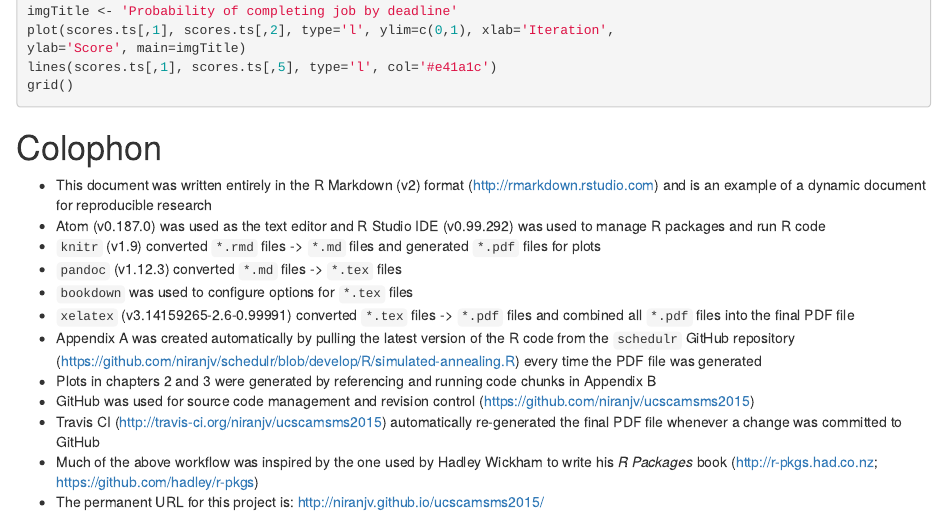
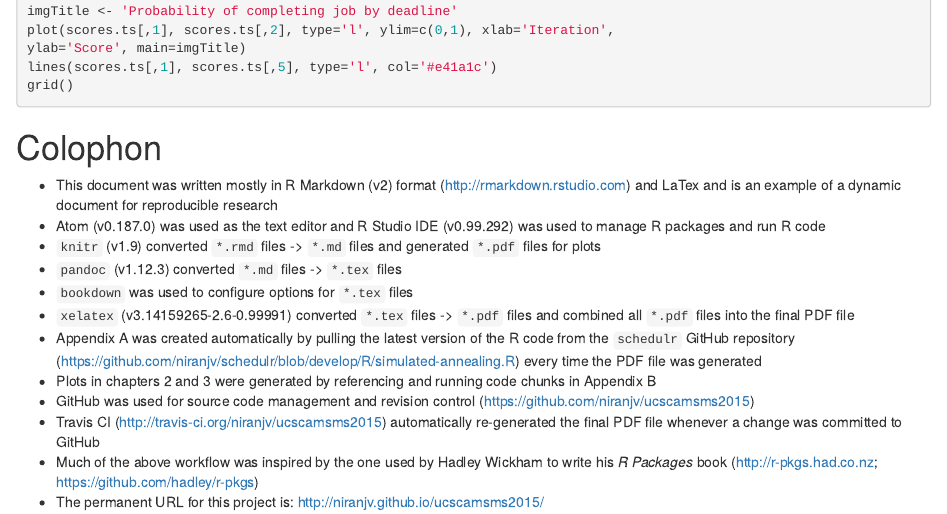
Before and after one commit to niranjv/ucscamsms2015, an R Markdown document (content/appendix.rmd): the page in a window 1100 px wide, from 1190 px down. Rendered offline with R 4.5, knitr and Pandoc, with nearby package versions; some code elsewhere in the file could not run offline.

Commit message:
minor re-factoring

```diff
--- a/content/appendix.rmd
+++ b/content/appendix.rmd
@@ -52,8 +52,8 @@ This is the code to generate the plots in Chapters 2 and 3
 
 # Colophon
 
-* This document was written entirely in the R Markdown (v2) format
-(http://rmarkdown.rstudio.com) and is an example of a dynamic document for
+* This document was written mostly in R Markdown (v2) format
+(http://rmarkdown.rstudio.com) and LaTex and is an example of a dynamic document for
 reproducible research
 * Atom (v0.187.0) was used as the text editor and R Studio IDE (v0.99.292) was
 used to manage R packages and run R code
```
